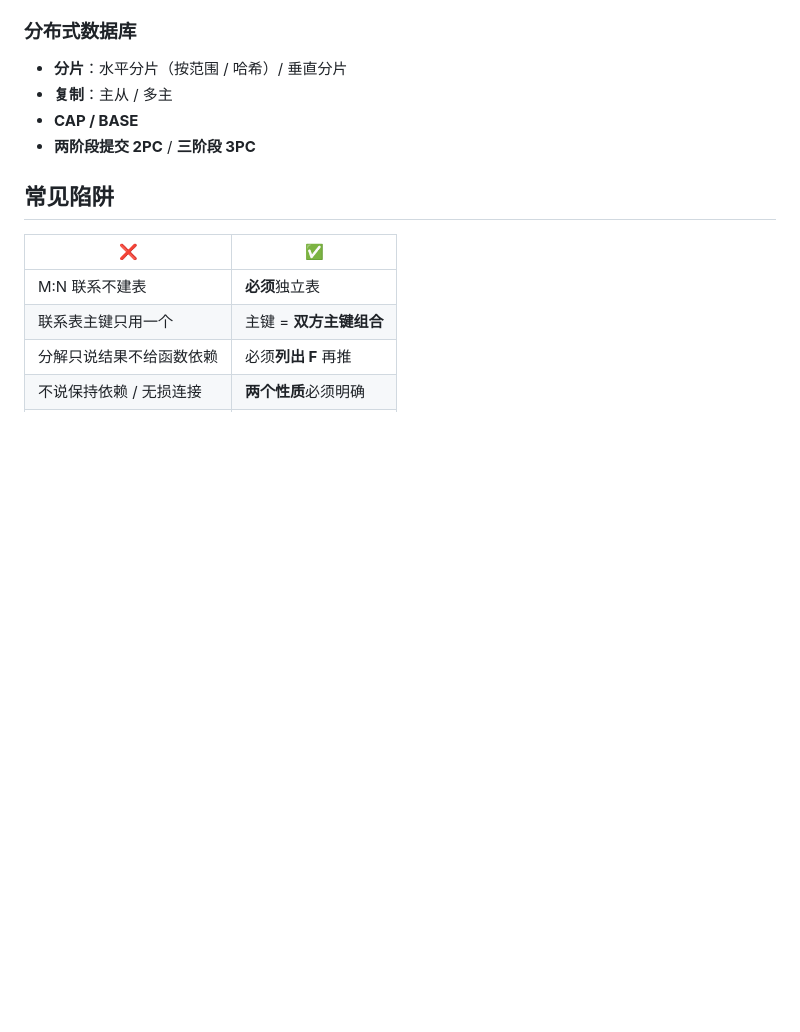
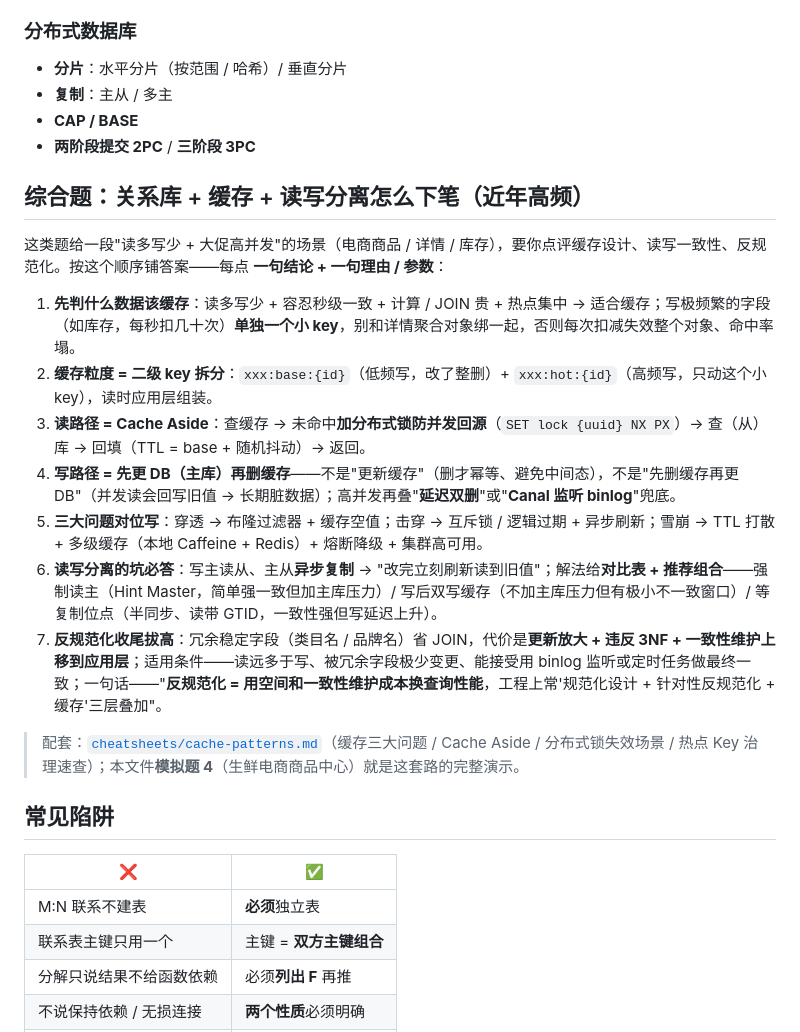
Before and after one commit to PeterGuy326/senior-software-architect-review, a Markdown page: past-papers/case-types/02-database-design.md, the part around the change. Drawn GitHub-style; blank space fills up the shorter version.

Commit message:
docs(case-types/02): 新增「关系库+缓存+读写分离综合题怎么下笔」7 步答题套路

```diff
--- a/past-papers/case-types/02-database-design.md
+++ b/past-papers/case-types/02-database-design.md
@@ -98,6 +98,20 @@
 - **复制**：主从 / 多主
 - **CAP / BASE**
 - **两阶段提交 2PC** / **三阶段 3PC**
+
+## 综合题：关系库 + 缓存 + 读写分离怎么下笔（近年高频）
+
+这类题给一段"读多写少 + 大促高并发"的场景（电商商品 / 详情 / 库存），要你点评缓存设计、读写一致性、反规范化。按这个顺序铺答案——每点 **一句结论 + 一句理由 / 参数**：
+
+1. **先判什么数据该缓存**：读多写少 + 容忍秒级一致 + 计算 / JOIN 贵 + 热点集中 → 适合缓存；写极频繁的字段（如库存，每秒扣几十次）**单独一个小 key**，别和详情聚合对象绑一起，否则每次扣减失效整个对象、命中率塌。
+2. **缓存粒度 = 二级 key 拆分**：`xxx:base:{id}`（低频写，改了整删）+ `xxx:hot:{id}`（高频写，只动这个小 key），读时应用层组装。
+3. **读路径 = Cache Aside**：查缓存 → 未命中**加分布式锁防并发回源**（`SET lock {uuid} NX PX`）→ 查（从）库 → 回填（TTL = base + 随机抖动）→ 返回。
+4. **写路径 = 先更 DB（主库）再删缓存**——不是"更新缓存"（删才幂等、避免中间态），不是"先删缓存再更 DB"（并发读会回写旧值 → 长期脏数据）；高并发再叠"**延迟双删**"或"**Canal 监听 binlog**"兜底。
+5. **三大问题对位写**：穿透 → 布隆过滤器 + 缓存空值；击穿 → 互斥锁 / 逻辑过期 + 异步刷新；雪崩 → TTL 打散 + 多级缓存（本地 Caffeine + Redis）+ 熔断降级 + 集群高可用。
+6. **读写分离的坑必答**：写主读从、主从**异步复制** → "改完立刻刷新读到旧值"；解法给**对比表 + 推荐组合**——强制读主（Hint Master，简单强一致但加主库压力）/ 写后双写缓存（不加主库压力但有极小不一致窗口）/ 等复制位点（半同步、读带 GTID，一致性强但写延迟上升）。
+7. **反规范化收尾拔高**：冗余稳定字段（类目名 / 品牌名）省 JOIN，代价是**更新放大 + 违反 3NF + 一致性维护上移到应用层**；适用条件——读远多于写、被冗余字段极少变更、能接受用 binlog 监听或定时任务做最终一致；一句话——"**反规范化 = 用空间和一致性维护成本换查询性能**，工程上常'规范化设计 + 针对性反规范化 + 缓存'三层叠加"。
+
+> 配套：[`cheatsheets/cache-patterns.md`](../../cheatsheets/cache-patterns.md)（缓存三大问题 / Cache Aside / 分布式锁失效场景 / 热点 Key 治理速查）；本文件**模拟题 4**（生鲜电商商品中心）就是这套路的完整演示。
 
 ## 常见陷阱
 
```
